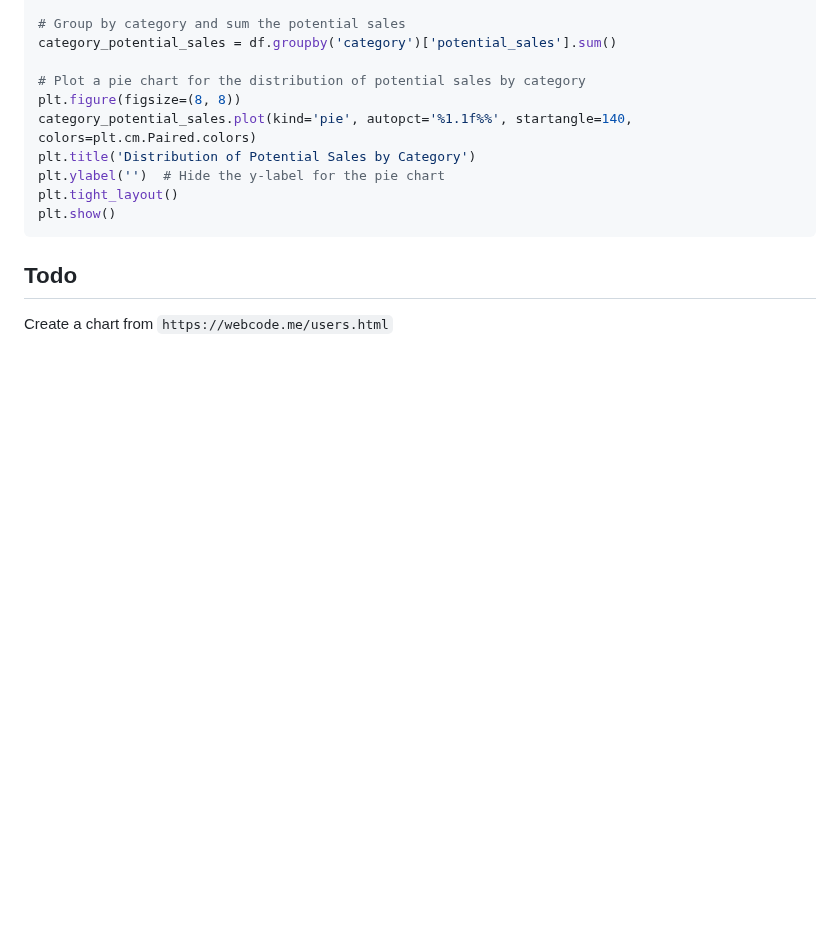
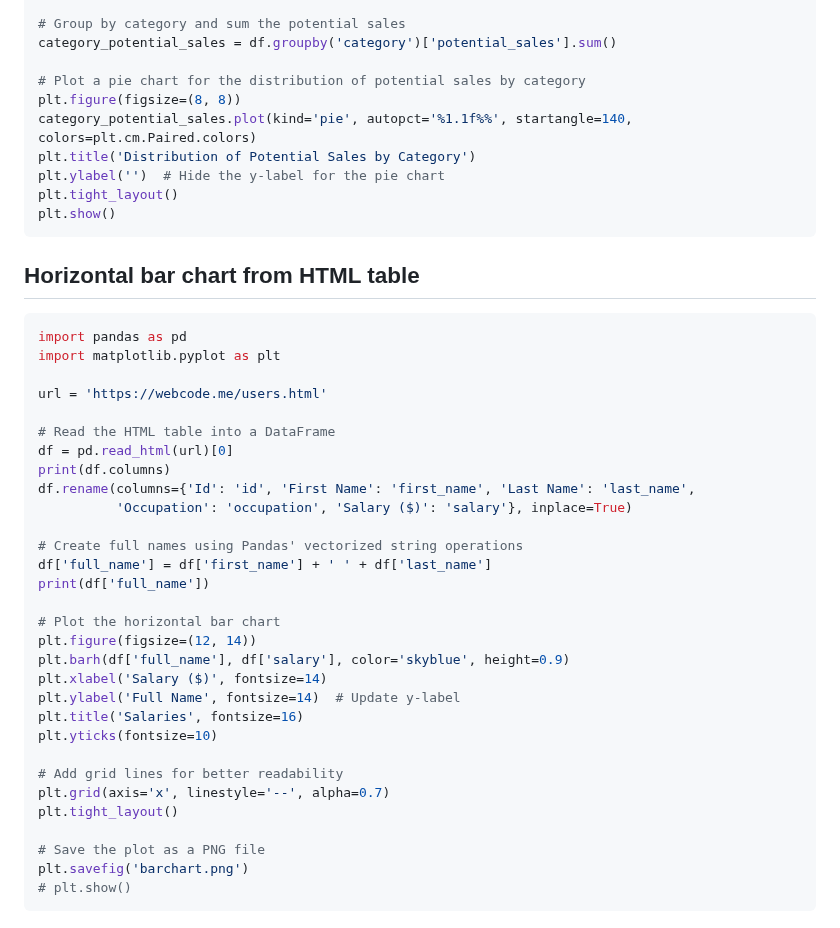
Before and after one commit to janbodnar/Python-Datovy-Analytik-Skolenie, a Markdown page: pandas/charts.md, the part around the change. GitHub-like rendering; blank space fills up the shorter version.

````diff
--- a/pandas/charts.md
+++ b/pandas/charts.md
@@ -130,6 +130,37 @@ plt.show()
 ```
 
 
-## Todo
+## Horizontal bar chart from HTML table
 
-Create a chart from `https://webcode.me/users.html`
+```python
+import pandas as pd
+import matplotlib.pyplot as plt
+
+url = 'https://webcode.me/users.html'
+
+# Read the HTML table into a DataFrame
+df = pd.read_html(url)[0]
+print(df.columns)
+df.rename(columns={'Id': 'id', 'First Name': 'first_name', 'Last Name': 'last_name',
+          'Occupation': 'occupation', 'Salary ($)': 'salary'}, inplace=True)
+
+# Create full names using Pandas' vectorized string operations
+df['full_name'] = df['first_name'] + ' ' + df['last_name']
+print(df['full_name'])
+
+# Plot the horizontal bar chart
+plt.figure(figsize=(12, 14))
+plt.barh(df['full_name'], df['salary'], color='skyblue', height=0.9)
+plt.xlabel('Salary ($)', fontsize=14)
+plt.ylabel('Full Name', fontsize=14)  # Update y-label
+plt.title('Salaries', fontsize=16)
+plt.yticks(fontsize=10)
+
+# Add grid lines for better readability
+plt.grid(axis='x', linestyle='--', alpha=0.7)
+plt.tight_layout()
+
+# Save the plot as a PNG file
+plt.savefig('barchart.png')
+# plt.show()
+```
````
